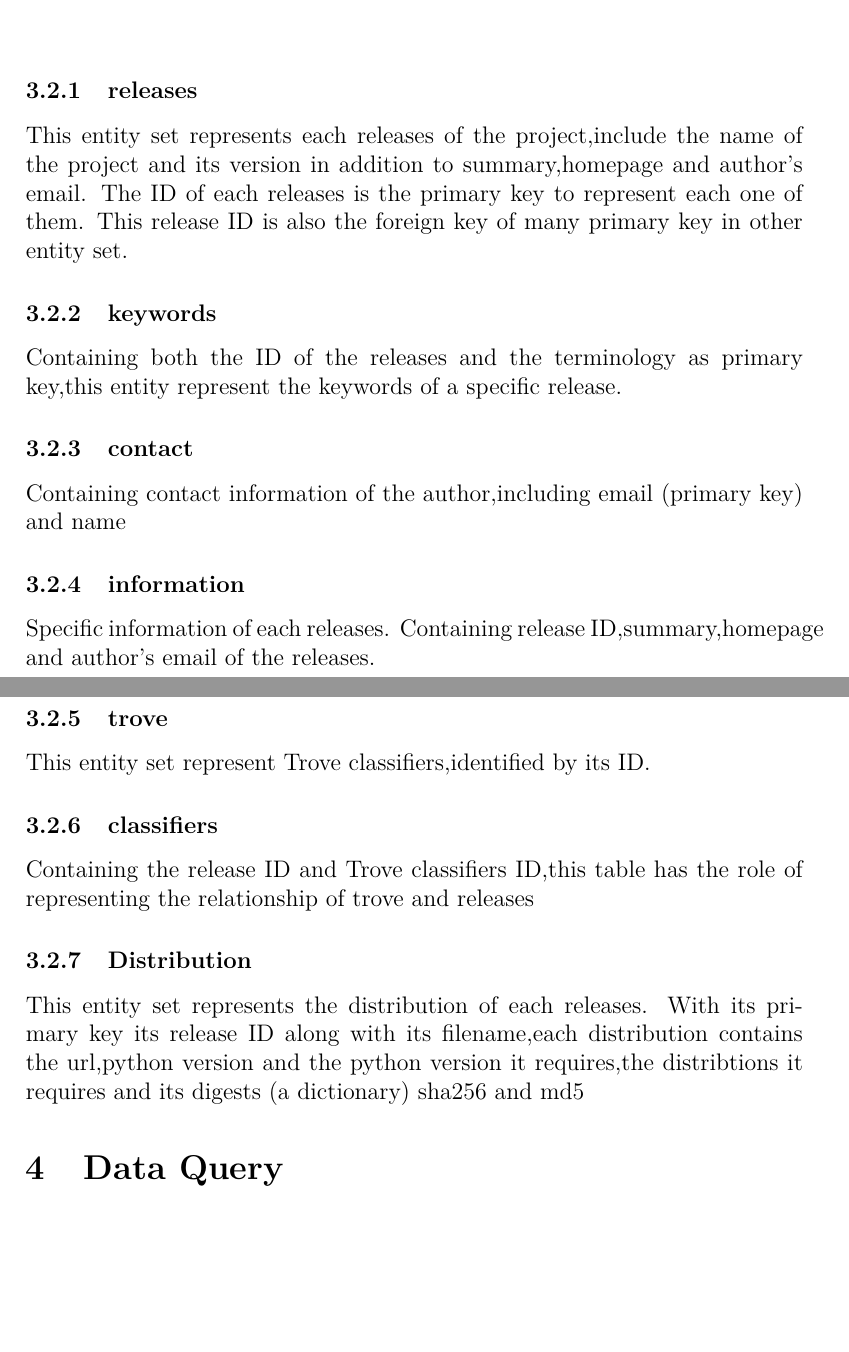
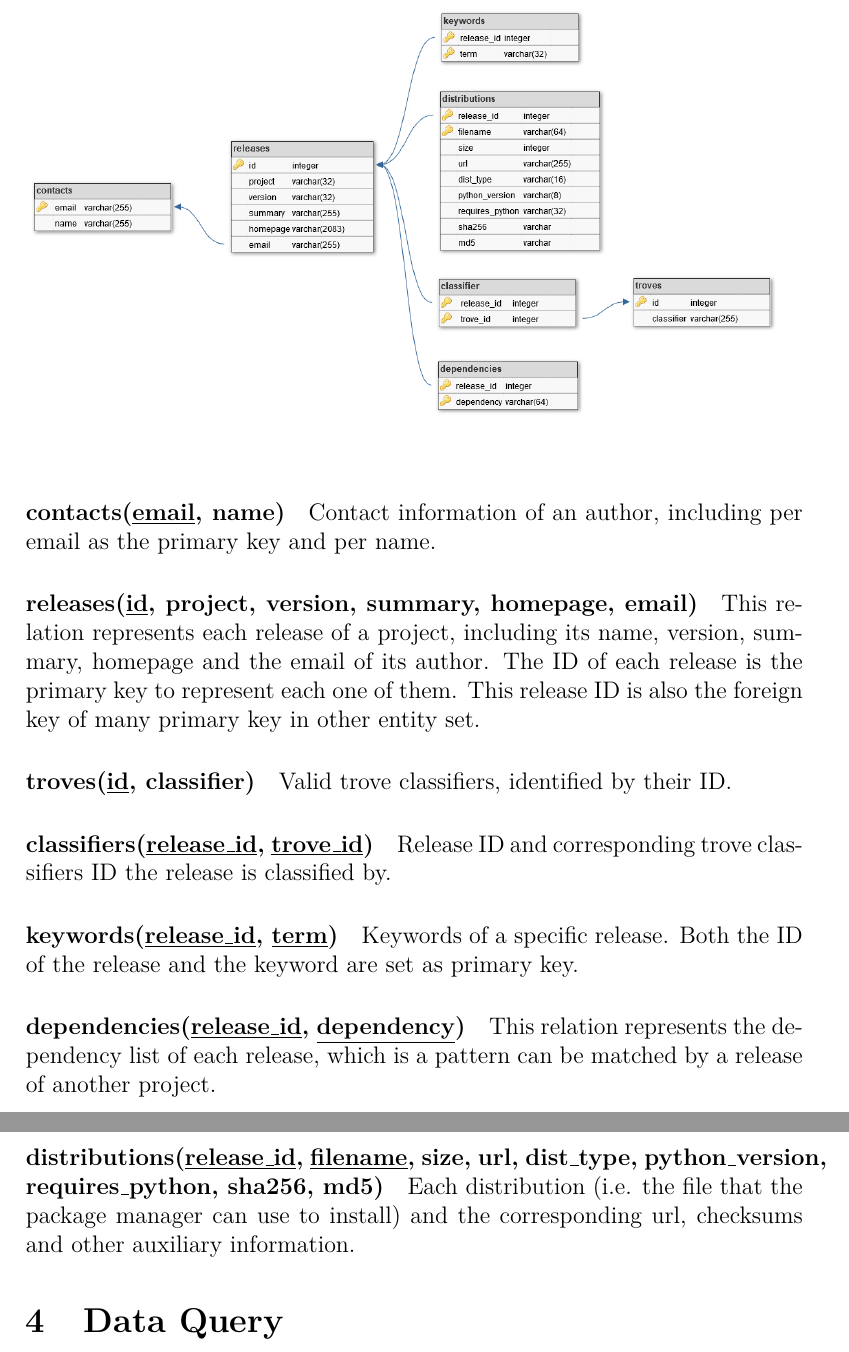
Before and after one commit to McSinyx/cheese-shop, a LaTeX document (report/report.tex): two parts of pages 6 and 7 of 8, joined at a grey line, cut at the place of the change, the shorter picture padded with empty space. Compiled offline with pdfLaTeX.

Commit message:
Nit relations

```diff
--- a/report/report.tex
+++ b/report/report.tex
@@ -9,6 +9,7 @@
 \usepackage{lmodern}
 \usepackage[nottoc,numbib]{tocbibind}
 \renewcommand{\thefootnote}{\fnsymbol{footnote}}
+\newcommand{\id}[1]{\underline{#1\_id}}
 
 \begin{document}
 \setcounter{page}{0}
@@ -134,21 +137,32 @@ its entity set of data extracted from projects:
   \includegraphics[width=\textwidth]{schema.png}
 \end{center}
 
-\subsubsection{releases}
-This entity set represents each releases of the project,include the name of the project and its version in addition to summary,homepage and author's email. The ID of each releases is the primary key to represent each one of them.
-This release ID is also the foreign key of many primary key in other entity set.
-\subsubsection{keywords}
-Containing both the ID of the releases and the terminology  as primary key,this entity represent the keywords of a specific release.
-\subsubsection{contact}
-Containing contact information of the author,including email (primary key) and name
-\subsubsection{information}
-Specific information of each releases. Containing release ID,summary,homepage and author's email of the releases.
-\subsubsection{trove}
-This entity set represent Trove classifiers,identified by its ID.
-\subsubsection{classifiers}
-Containing the release ID and Trove classifiers ID,this table has the role of representing the relationship of trove and releases
-\subsubsection{Distribution}
-This entity set represents the distribution of each releases. With its primary key its release ID along with its filename,each distribution contains the url,python version and the python version it requires,the distribtions it requires and its digests (a dictionary) sha256 and md5
+\paragraph{contacts(\underline{email}, name)} Contact information of an author,
+including per email as the primary key and per name.
+
+\paragraph{releases(\underline{id}, project, version, summary, homepage, email)}
+This relation represents each release of a project, including its name, version,
+summary, homepage and the email of its author.  The ID of each release is
+the primary key to represent each one of them.  This release ID is also
+the foreign key of many primary key in other entity set.
+
+\paragraph{troves(\underline{id}, classifier)} Valid trove classifiers,
+identified by their ID.
+
+\paragraph{classifiers(\id{release}, \id{trove})}
+Release ID and corresponding trove classifiers ID the release is classified by.
+
+\paragraph{keywords(\id{release}, \underline{term})} Keywords of a specific
+release.  Both the ID of the release and the keyword are set as primary key.
+
+\paragraph{dependencies(\id{release}, \underline{dependency})} This relation
+represents the dependency list of each release, which is a pattern can be
+matched by a release of another project.
+
+\paragraph{distributions(\id{release}, \underline{filename}, size, url,
+dist\_type, python\_version, requires\_python, sha256, md5)}
+Each distribution (i.e. the file that the package manager can use to install)
+and the corresponding url, checksums and other auxiliary information.
 
 
 \section{Data Query}
```
Also changed, not shown: report/report.pdf, report/report.tex (8 more changed lines).
